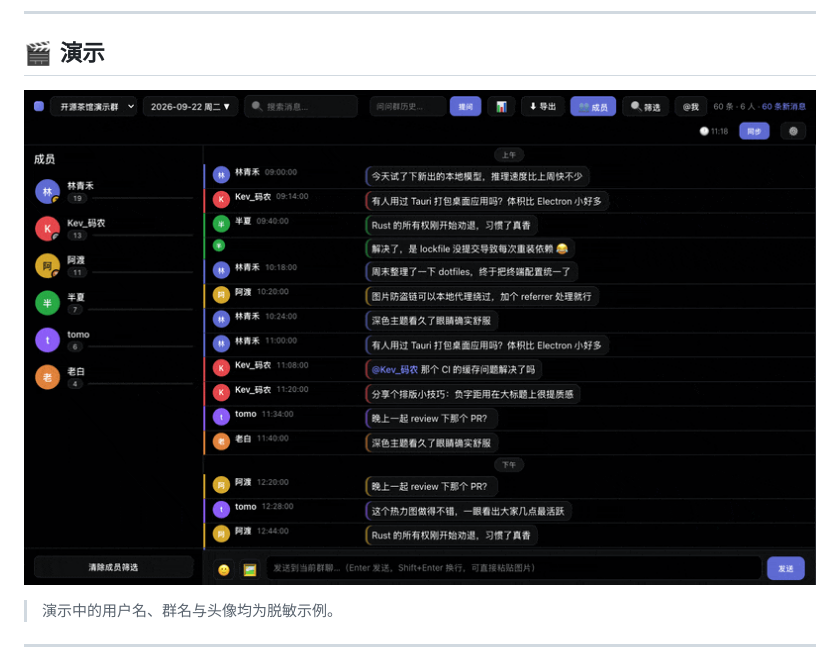
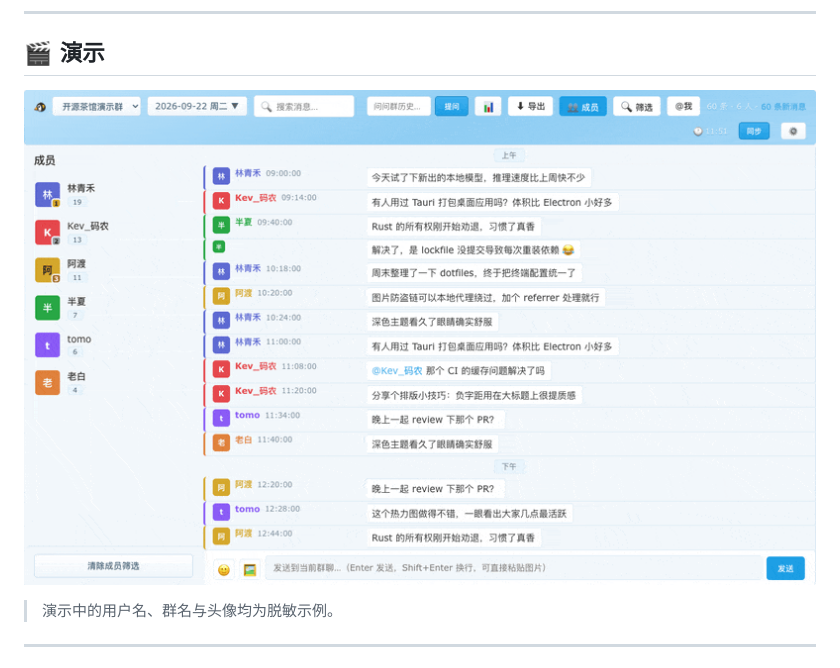
Before and after one commit to alloevil/weibo-chat-auto, a Markdown page: README.zh-CN.md, the part around the change. Rendered like a GitHub page; pictures changed too: docs/demo.gif.

```diff
--- a/README.zh-CN.md
+++ b/README.zh-CN.md
@@ -32,7 +32,7 @@
 
 ## 🎬 演示
 
-![演示](docs/demo.gif?v=20260923)
+![演示](docs/demo.gif?v=20260923-qq2012)
 
 > 演示中的用户名、群名与头像均为脱敏示例。
 
```
Also changed, not shown: README.md (+1 -1 lines), 1 other file.
